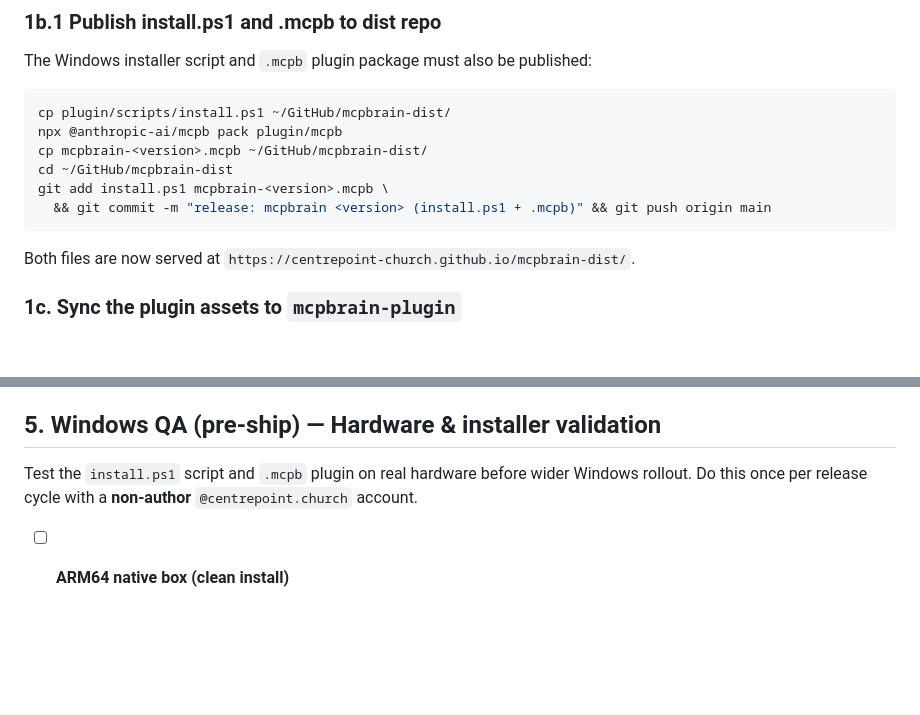
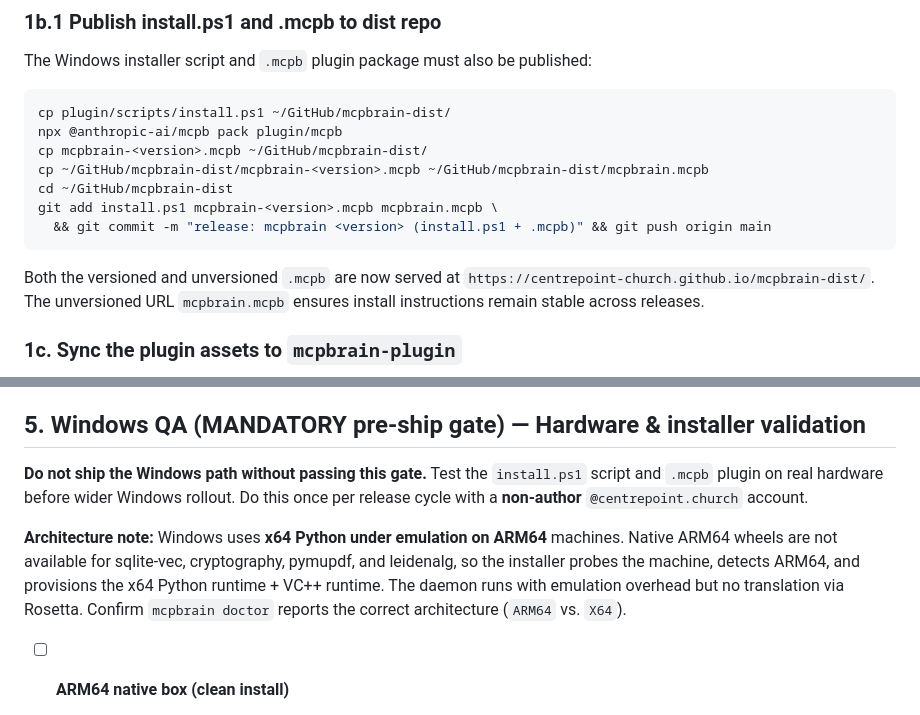
Before and after one commit to Centrepoint-Church/mcpbrain, a Markdown page: docs/RELEASE-RUNBOOK.md, 2 parts joined by grey strips. GitHub-like rendering; blank space fills up the shorter version.

Commit message:
docs(install): download-then-run + stable .mcpb URL; runbook x64 note + mandatory QA

````diff
--- a/docs/RELEASE-RUNBOOK.md
+++ b/docs/RELEASE-RUNBOOK.md
@@ -108,12 +108,13 @@ The Windows installer script and `.mcpb` plugin package must also be published:
 cp plugin/scripts/install.ps1 ~/GitHub/mcpbrain-dist/
 npx @anthropic-ai/mcpb pack plugin/mcpb
 cp mcpbrain-<version>.mcpb ~/GitHub/mcpbrain-dist/
+cp ~/GitHub/mcpbrain-dist/mcpbrain-<version>.mcpb ~/GitHub/mcpbrain-dist/mcpbrain.mcpb
 cd ~/GitHub/mcpbrain-dist
-git add install.ps1 mcpbrain-<version>.mcpb \
+git add install.ps1 mcpbrain-<version>.mcpb mcpbrain.mcpb \
   && git commit -m "release: mcpbrain <version> (install.ps1 + .mcpb)" && git push origin main
 ```
 
-Both files are now served at `https://centrepoint-church.github.io/mcpbrain-dist/`.
+Both the versioned and unversioned `.mcpb` are now served at `https://centrepoint-church.github.io/mcpbrain-dist/`. The unversioned URL `mcpbrain.mcpb` ensures install instructions remain stable across releases.
 
 ### 1c. Sync the plugin assets to `mcpbrain-plugin`
 
@@ -191,9 +192,11 @@ On a Mac that is NOT your dev box, with a **non-author** `@centrepoint.church` a
   `enrich_inbox`; `mcpbrain doctor` runs and its auto-fixes work; and
   `mcpbrain restore` round-trips a snapshot.
 
-## 5. Windows QA (pre-ship) — Hardware & installer validation
+## 5. Windows QA (MANDATORY pre-ship gate) — Hardware & installer validation
 
-Test the `install.ps1` script and `.mcpb` plugin on real hardware before wider Windows rollout. Do this once per release cycle with a **non-author** `@centrepoint.church` account.
+**Do not ship the Windows path without passing this gate.** Test the `install.ps1` script and `.mcpb` plugin on real hardware before wider Windows rollout. Do this once per release cycle with a **non-author** `@centrepoint.church` account.
+
+**Architecture note:** Windows uses **x64 Python under emulation on ARM64** machines. Native ARM64 wheels are not available for sqlite-vec, cryptography, pymupdf, and leidenalg, so the installer probes the machine, detects ARM64, and provisions the x64 Python runtime + VC++ runtime. The daemon runs with emulation overhead but no translation via Rosetta. Confirm `mcpbrain doctor` reports the correct architecture (`ARM64` vs. `X64`).
 
 - [ ] **ARM64 native box (clean install)**
   - Download `install.ps1` from `https://centrepoint-church.github.io/mcpbrain-dist/install.ps1`
````
Also changed, not shown: plugin/commands/install.md (+4 -1 lines).
